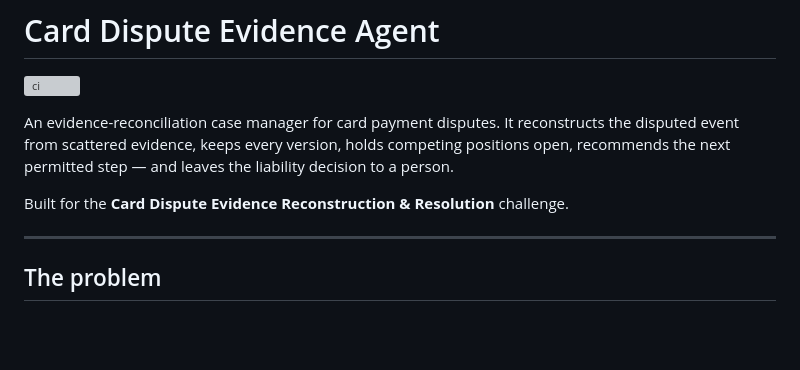
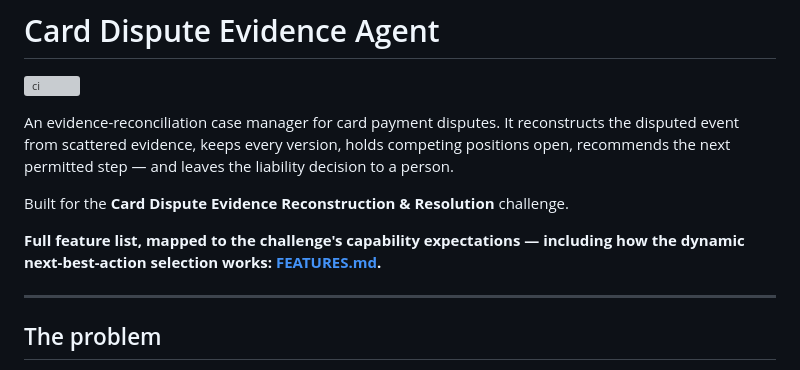
Before and after one commit to Bratz/card-dispute-agent, a Markdown page: README.md, the part around the change. Rendered like a GitHub page; blank space fills up the shorter version; grey boxes are pictures that could not be loaded.

Commit message:
docs: explain the dynamic next-best-action selection in FEATURES.md; link it from the README

```diff
--- a/README.md
+++ b/README.md
@@ -8,6 +8,9 @@ positions open, recommends the next permitted step — and leaves the liability
 decision to a person.
 
 Built for the **Card Dispute Evidence Reconstruction & Resolution** challenge.
+
+**Full feature list, mapped to the challenge's capability expectations — including
+how the dynamic next-best-action selection works: [FEATURES.md](FEATURES.md).**
 
 ---
 
```
Also changed, not shown: FEATURES.md (+53 -0 lines).
